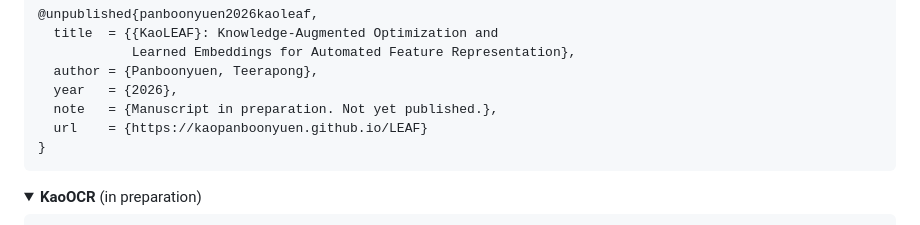
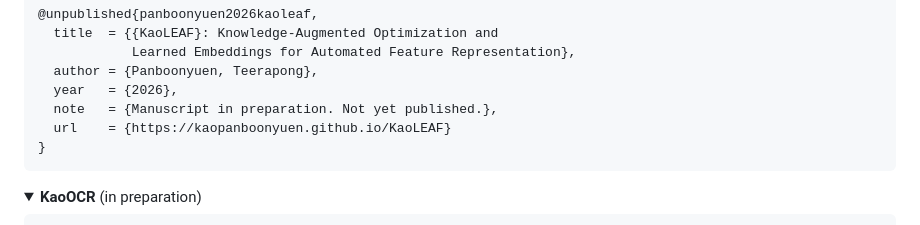
Before and after one commit to kaopanboonyuen/GSBAIL, a Markdown page: README.md, the part around the change. GitHub-like rendering; folded sections open.

Commit message:
🐶 docs: update README.md

````diff
--- a/README.md
+++ b/README.md
@@ -95,7 +95,7 @@ Model releases, checkpoints and research artifacts are published at **[huggingfa
   author = {Panboonyuen, Teerapong},
   year   = {2026},
   note   = {Manuscript in preparation. Not yet published.},
-  url    = {https://kaopanboonyuen.github.io/LEAF}
+  url    = {https://kaopanboonyuen.github.io/KaoLEAF}
 }
 ```
 </details>
````
